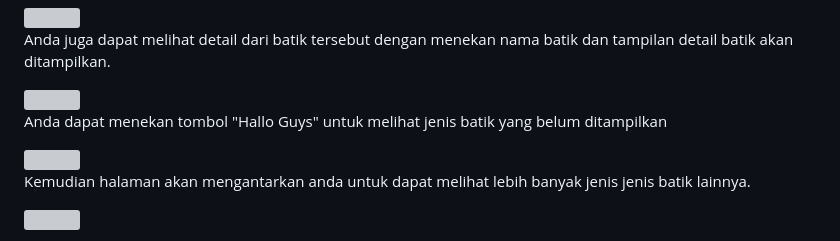
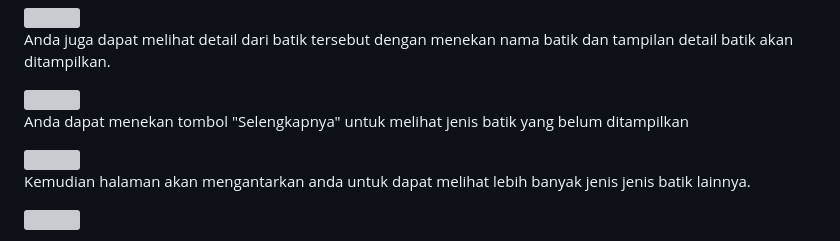
Before and after one commit to batikcendekia/batik-cendekia, a Markdown page: README.md, the part around the change. Rendered like a GitHub page; grey boxes are pictures that could not be loaded.

```diff
--- a/README.md
+++ b/README.md
@@ -30,7 +30,7 @@ Anda juga dapat melihat detail dari batik tersebut dengan menekan nama batik dan
 
 <img src="https://github.com/batikcendekia/batik-cendekia/assets/153000460/56954b2f-34c7-44e2-b7a1-2ea46842c04f" width="50%">
 
-Anda dapat menekan tombol "Hallo Guys" untuk melihat jenis batik yang belum ditampilkan
+Anda dapat menekan tombol "Selengkapnya" untuk melihat jenis batik yang belum ditampilkan
 
 <img src="https://github.com/batikcendekia/batik-cendekia/assets/153000460/ea3489e9-ea8e-40fb-ae24-59d524cfae2e" width="100%">
 
```
